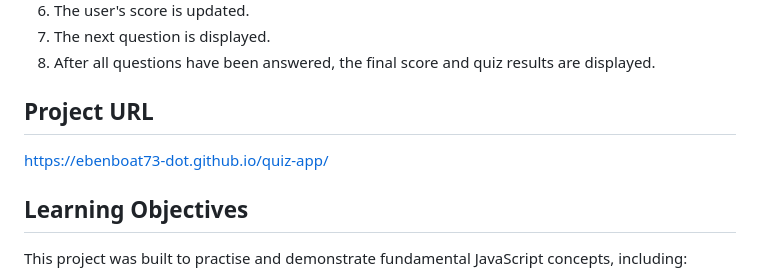
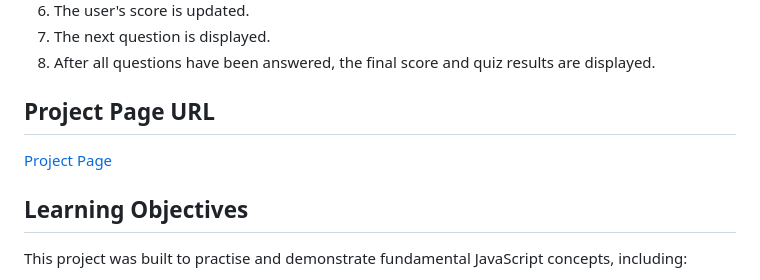
Before and after one commit to ebenboat73-dot/quiz-app, a Markdown page: README.md, the part around the change. GitHub-like rendering.

Commit message:
Add project page URL

```diff
--- a/README.md
+++ b/README.md
@@ -74,9 +74,9 @@ After starting the quiz:
 7. The next question is displayed.
 8. After all questions have been answered, the final score and quiz results are displayed.
 
-## Project URL
+## Project Page URL
 
-https://ebenboat73-dot.github.io/quiz-app/
+[Project Page](https://ebenboat73-dot.github.io/quiz-app/)
 
 ## Learning Objectives
 
```
